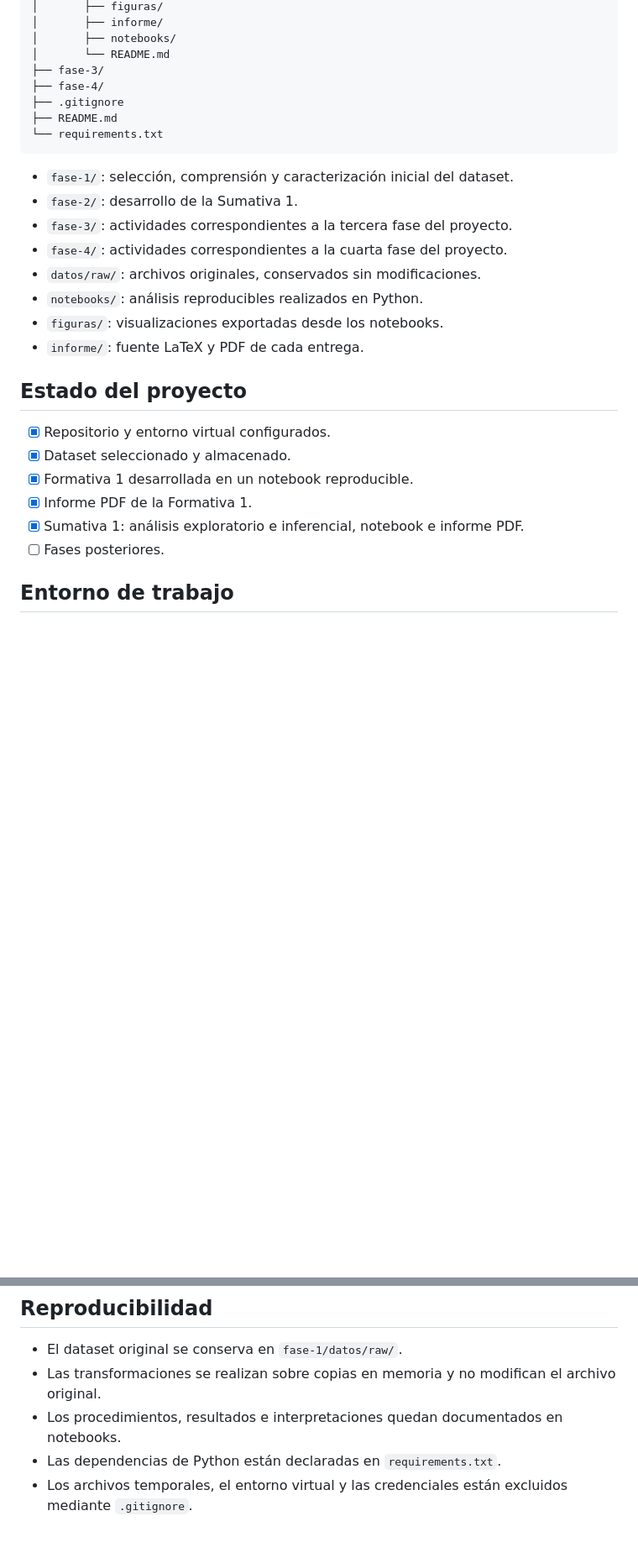
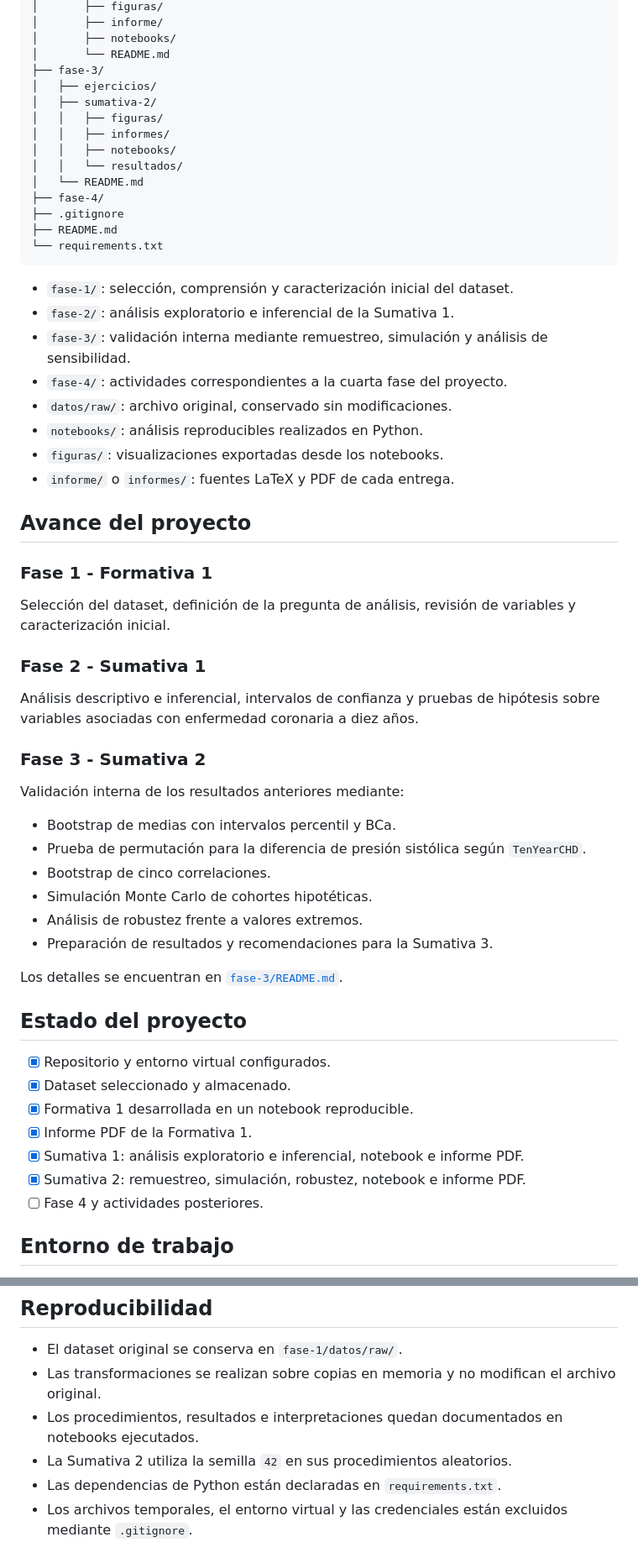
Before and after one commit to alexander-seor/MCDI501-Proyecto-Framingham, a Markdown page: README.md, 2 parts joined by grey strips. Shown at 84% size. Rendered like a GitHub page; blank space fills up the shorter version.

Commit message:
Finaliza Sumativa 2: informe, notebook y documentación

````diff
--- a/README.md
+++ b/README.md
@@ -39,6 +39,13 @@ MCDI501-Framingham/
 │       ├── notebooks/
 │       └── README.md
 ├── fase-3/
+│   ├── ejercicios/
+│   ├── sumativa-2/
+│   │   ├── figuras/
+│   │   ├── informes/
+│   │   ├── notebooks/
+│   │   └── resultados/
+│   └── README.md
 ├── fase-4/
 ├── .gitignore
 ├── README.md
@@ -46,13 +53,36 @@ MCDI501-Framingham/
 ```
 
 - `fase-1/`: selección, comprensión y caracterización inicial del dataset.
-- `fase-2/`: desarrollo de la Sumativa 1.
-- `fase-3/`: actividades correspondientes a la tercera fase del proyecto.
+- `fase-2/`: análisis exploratorio e inferencial de la Sumativa 1.
+- `fase-3/`: validación interna mediante remuestreo, simulación y análisis de sensibilidad.
 - `fase-4/`: actividades correspondientes a la cuarta fase del proyecto.
-- `datos/raw/`: archivos originales, conservados sin modificaciones.
+- `datos/raw/`: archivo original, conservado sin modificaciones.
 - `notebooks/`: análisis reproducibles realizados en Python.
 - `figuras/`: visualizaciones exportadas desde los notebooks.
-- `informe/`: fuente LaTeX y PDF de cada entrega.
+- `informe/` o `informes/`: fuentes LaTeX y PDF de cada entrega.
+
+## Avance del proyecto
+
+### Fase 1 - Formativa 1
+
+Selección del dataset, definición de la pregunta de análisis, revisión de variables y caracterización inicial.
+
+### Fase 2 - Sumativa 1
+
+Análisis descriptivo e inferencial, intervalos de confianza y pruebas de hipótesis sobre variables asociadas con enfermedad coronaria a diez años.
+
+### Fase 3 - Sumativa 2
+
+Validación interna de los resultados anteriores mediante:
+
+- Bootstrap de medias con intervalos percentil y BCa.
+- Prueba de permutación para la diferencia de presión sistólica según `TenYearCHD`.
+- Bootstrap de cinco correlaciones.
+- Simulación Monte Carlo de cohortes hipotéticas.
+- Análisis de robustez frente a valores extremos.
+- Preparación de resultados y recomendaciones para la Sumativa 3.
+
+Los detalles se encuentran en [`fase-3/README.md`](fase-3/README.md).
 
 ## Estado del proyecto
 
@@ -61,7 +91,8 @@ MCDI501-Framingham/
 - [x] Formativa 1 desarrollada en un notebook reproducible.
 - [x] Informe PDF de la Formativa 1.
 - [x] Sumativa 1: análisis exploratorio e inferencial, notebook e informe PDF.
-- [ ] Fases posteriores.
+- [x] Sumativa 2: remuestreo, simulación, robustez, notebook e informe PDF.
+- [ ] Fase 4 y actividades posteriores.
 
 ## Entorno de trabajo
 
@@ -98,7 +129,8 @@ Los informes se preparan en LaTeX utilizando las plantillas oficiales de la asig
 
 - El dataset original se conserva en `fase-1/datos/raw/`.
 - Las transformaciones se realizan sobre copias en memoria y no modifican el archivo original.
-- Los procedimientos, resultados e interpretaciones quedan documentados en notebooks.
+- Los procedimientos, resultados e interpretaciones quedan documentados en notebooks ejecutados.
+- La Sumativa 2 utiliza la semilla `42` en sus procedimientos aleatorios.
 - Las dependencias de Python están declaradas en `requirements.txt`.
 - Los archivos temporales, el entorno virtual y las credenciales están excluidos mediante `.gitignore`.
 
````
Also changed, not shown: other parts of README.md (+2 -2 lines), fase-3/README.md (added, +95 -0 lines).
